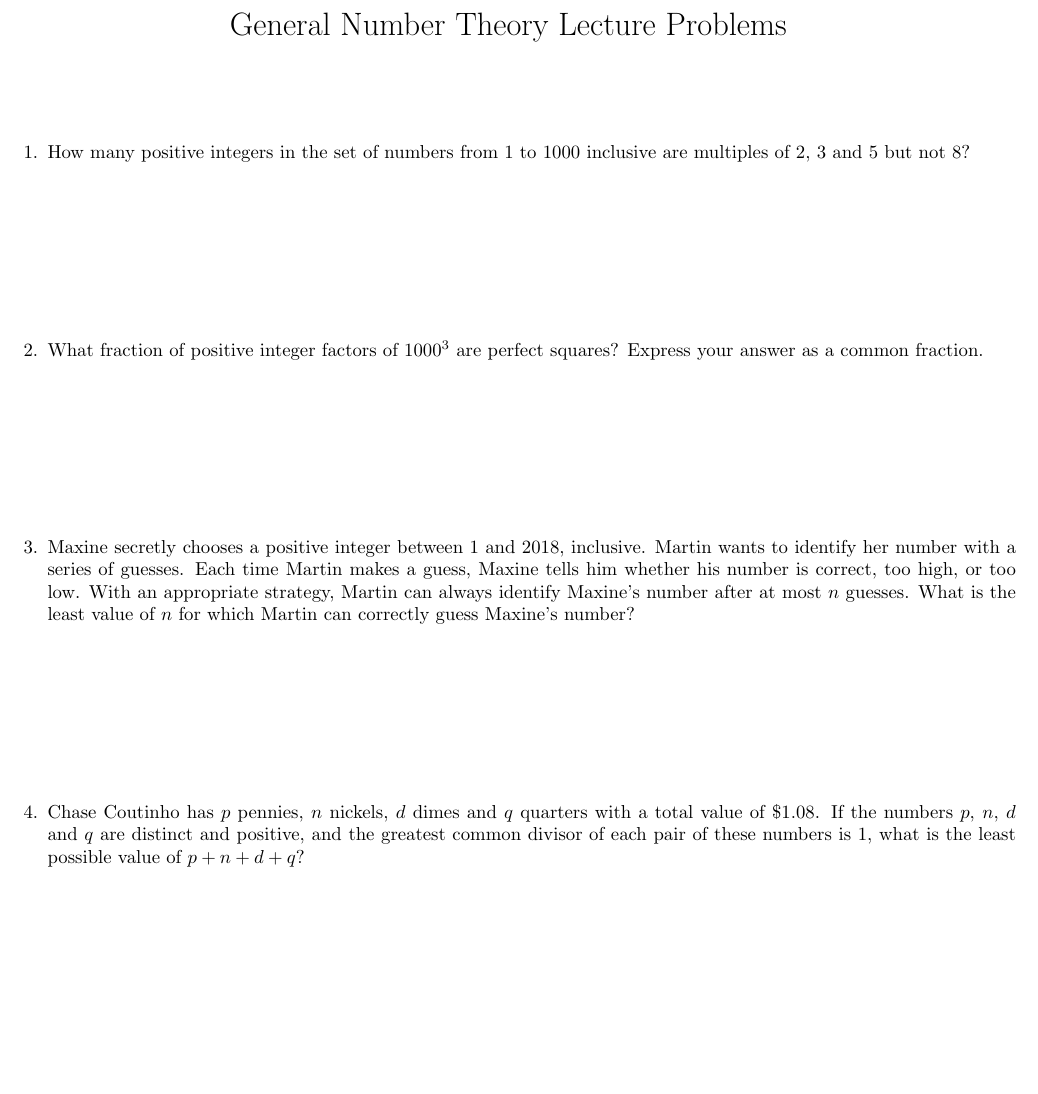
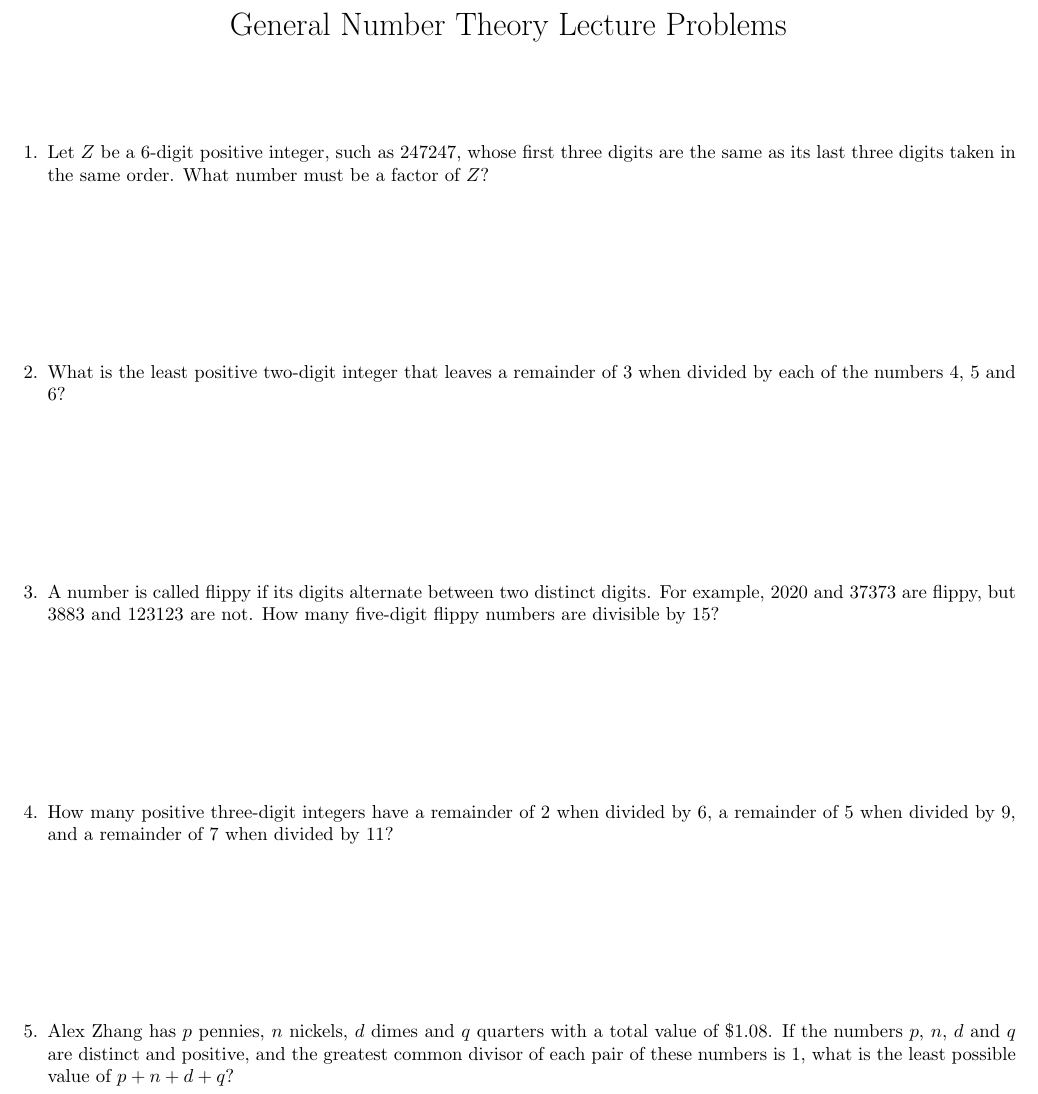
Before and after one commit to cvhsmath/mathcounts-2021-2022, a LaTeX document (3-2/3-2lec.tex): part of the page, cut so that both start at the same text, the shorter picture padded with empty space. Compiled offline with pdfLaTeX.

Commit message:
Add problems

```diff
--- a/3-2/3-2lec.tex
+++ b/3-2/3-2lec.tex
@@ -10,19 +10,26 @@
 \begin{document}
 \maketitle
 \begin{enumerate}
-    \item How many positive integers in the set of numbers from $1$ to $1000$ inclusive are multiples of $2$, $3$ and $5$ but not $8$?
+    % 2017 AMC 8 Problem 7
+    \item Let $Z$ be a 6-digit positive integer, such as 247247, whose first three digits are the same as its last three digits taken in the same order.
+        What number must be a factor of $Z$?
         \vspace{3cm}
-    \item What fraction of positive integer factors of $1000^3$ are perfect squares?
-        Express your answer as a common fraction.
+    % Mathcounts 2021 139
+    \item What is the least positive two-digit integer that leaves a remainder of 3 when divided by
+        each of the numbers 4, 5 and 6?
         \vspace{3cm}
-    \item Maxine secretly chooses a positive integer between $1$ and $2018$, inclusive.
-        Martin wants to identify her number with a series of guesses.
-        Each time Martin makes a guess, Maxine tells him whether his number is correct, too high, or too low.
-        With an appropriate strategy, Martin can always identify Maxine's number after at most $n$ guesses.
-        What is the least value of $n$ for which Martin can correctly guess Maxine's number?
+    % 2020 AMC 8 Problem 19
+    \item A number is called flippy if its digits alternate between two distinct digits.
+        For example, $2020$ and $37373$ are flippy, but $3883$ and $123123$ are not.
+        How many five-digit flippy numbers are divisible by $15?$
         \vspace{3cm}
-    \item Chase Coutinho has $p$ pennies, $n$ nickels, $d$ dimes and $q$ quarters with a total value of $\$1.08$.
-        If the numbers $p$, $n$, $d$ and $q$ are distinct and positive, and the greatest common divisor of each pair of these numbers is $1$, what is the least possible value of $p + n + d + q$?
+    % 2018 AMC 8 Problem 21
+    \item How many positive three-digit integers have a remainder of $2$ when divided by $6$,
+        a remainder of $5$ when divided by $9$, and a remainder of $7$ when divided by $11$?
+        \vspace{3cm}
+    \item Alex Zhang has $p$ pennies, $n$ nickels, $d$ dimes and $q$ quarters with a total value of $\$1.08$.
+        If the numbers $p$, $n$, $d$ and $q$ are distinct and positive, and the greatest common divisor of each
+        pair of these numbers is $1$, what is the least possible value of $p + n + d + q$?
         \vspace{3cm}
 \end{enumerate}
 \end{document}
```
